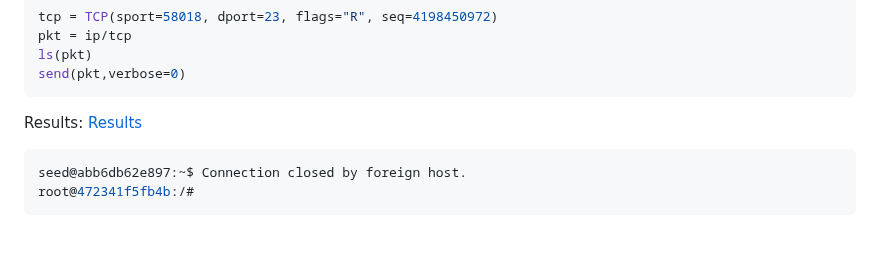
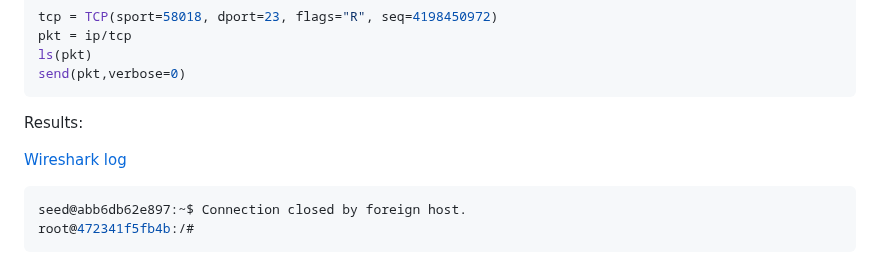
Before and after one commit to ProSecCorp/Ethical-hacking, a Markdown page: 02 - TCPSpoofing/solution.md, the part around the change. GitHub-like rendering; blank space fills up the shorter version.

Commit message:
Modify results section in solution.md
Updated the results section to include Wireshark log.

````diff
--- a/02 - TCPSpoofing/solution.md
+++ b/02 - TCPSpoofing/solution.md
@@ -122,7 +122,8 @@ send(pkt,verbose=0)
 ```
 
 Results:
-[Results](Pictures/task_2/rst_manual_sent.PNG)
+
+[Wireshark log](Pictures/task_2/rst_manual_sent.PNG)
 
 ```bash
 seed@abb6db62e897:~$ Connection closed by foreign host.
````
